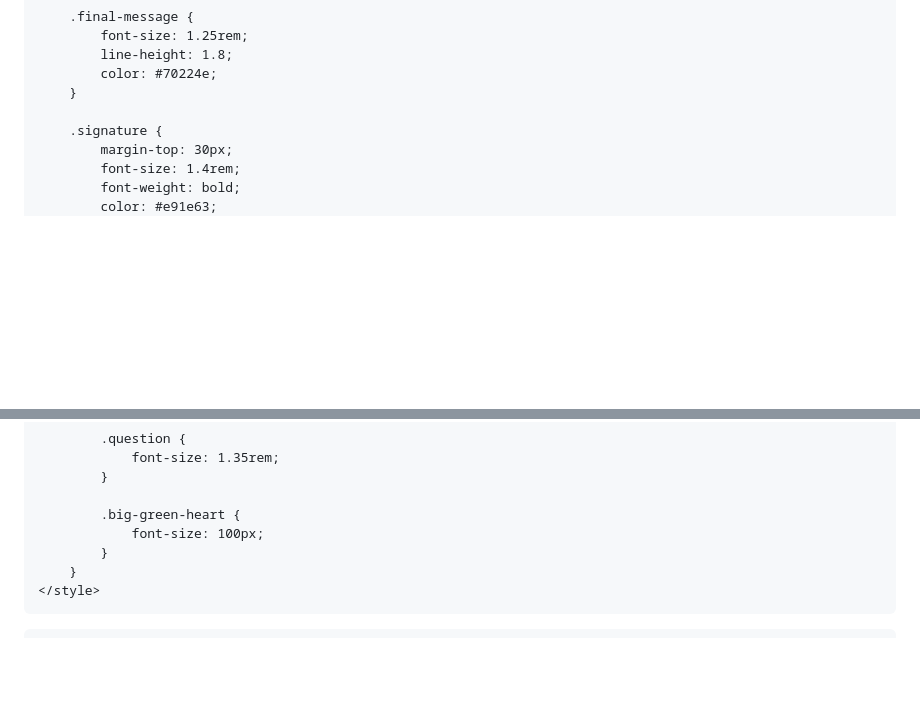
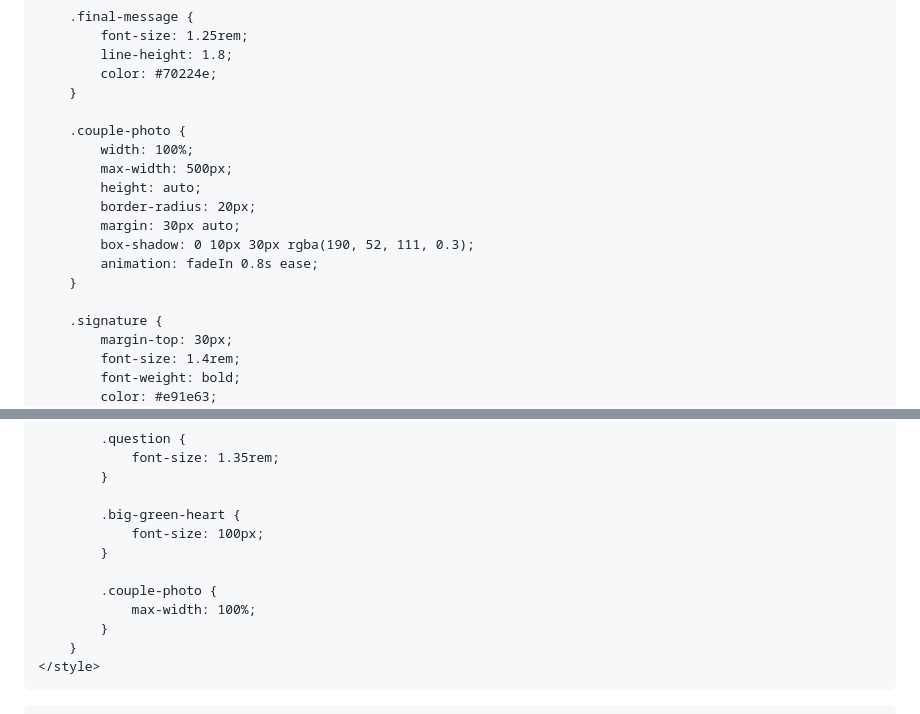
Before and after one commit to TravusSky/birthdayquiz, a Markdown page: README.md, 2 parts joined by grey strips. Drawn GitHub-style; blank space fills up the shorter version.

Commit message:
Enhance couple photo styling in README
Added styles for couple photo and updated HTML structure.

```diff
--- a/README.md
+++ b/README.md
@@ -319,6 +319,16 @@
             color: #70224e;
         }
 
+        .couple-photo {
+            width: 100%;
+            max-width: 500px;
+            height: auto;
+            border-radius: 20px;
+            margin: 30px auto;
+            box-shadow: 0 10px 30px rgba(190, 52, 111, 0.3);
+            animation: fadeIn 0.8s ease;
+        }
+
         .signature {
             margin-top: 30px;
             font-size: 1.4rem;
@@ -365,6 +375,10 @@
 
             .big-green-heart {
                 font-size: 100px;
+            }
+
+            .couple-photo {
+                max-width: 100%;
             }
         }
     </style>
```
Also changed, not shown: other parts of README.md (+2 -0 lines).
